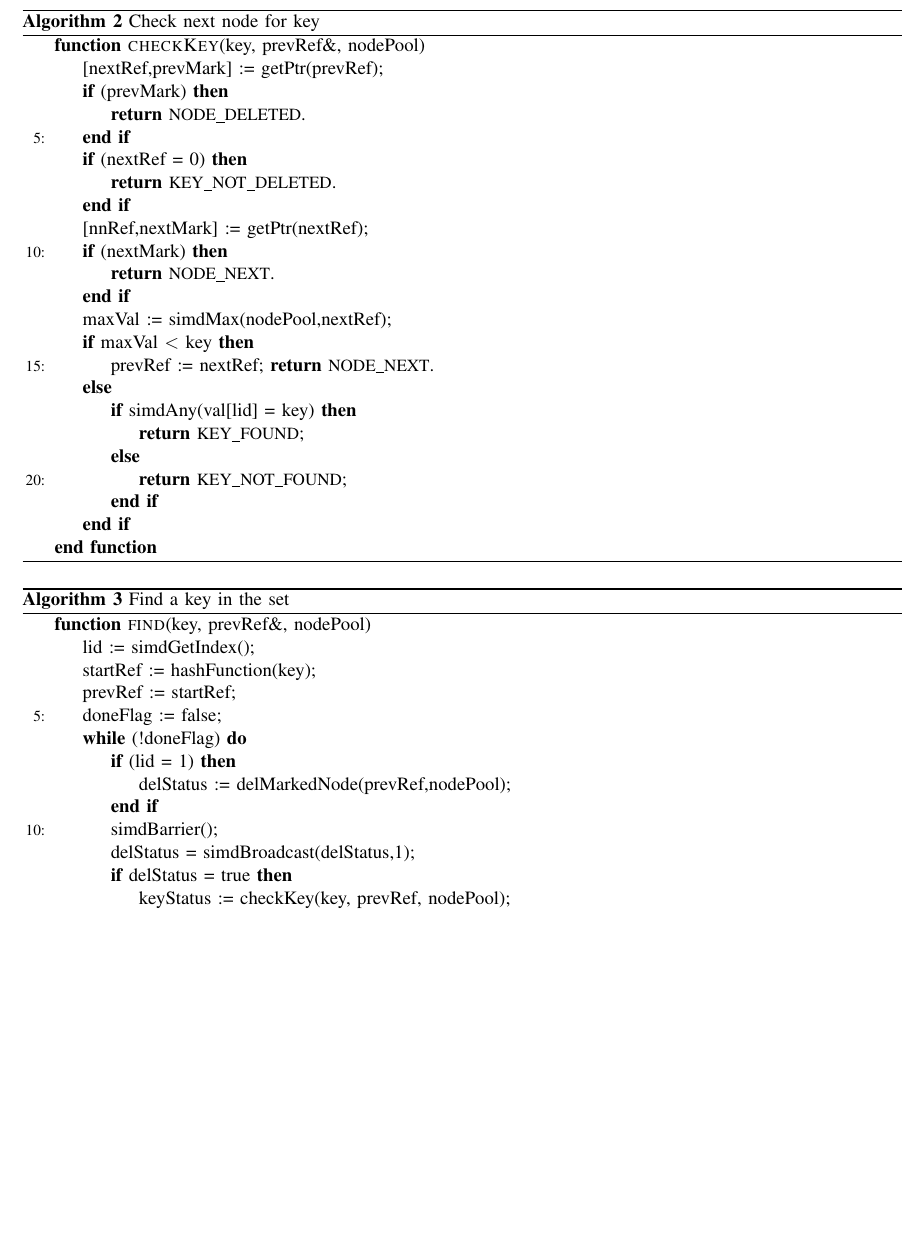
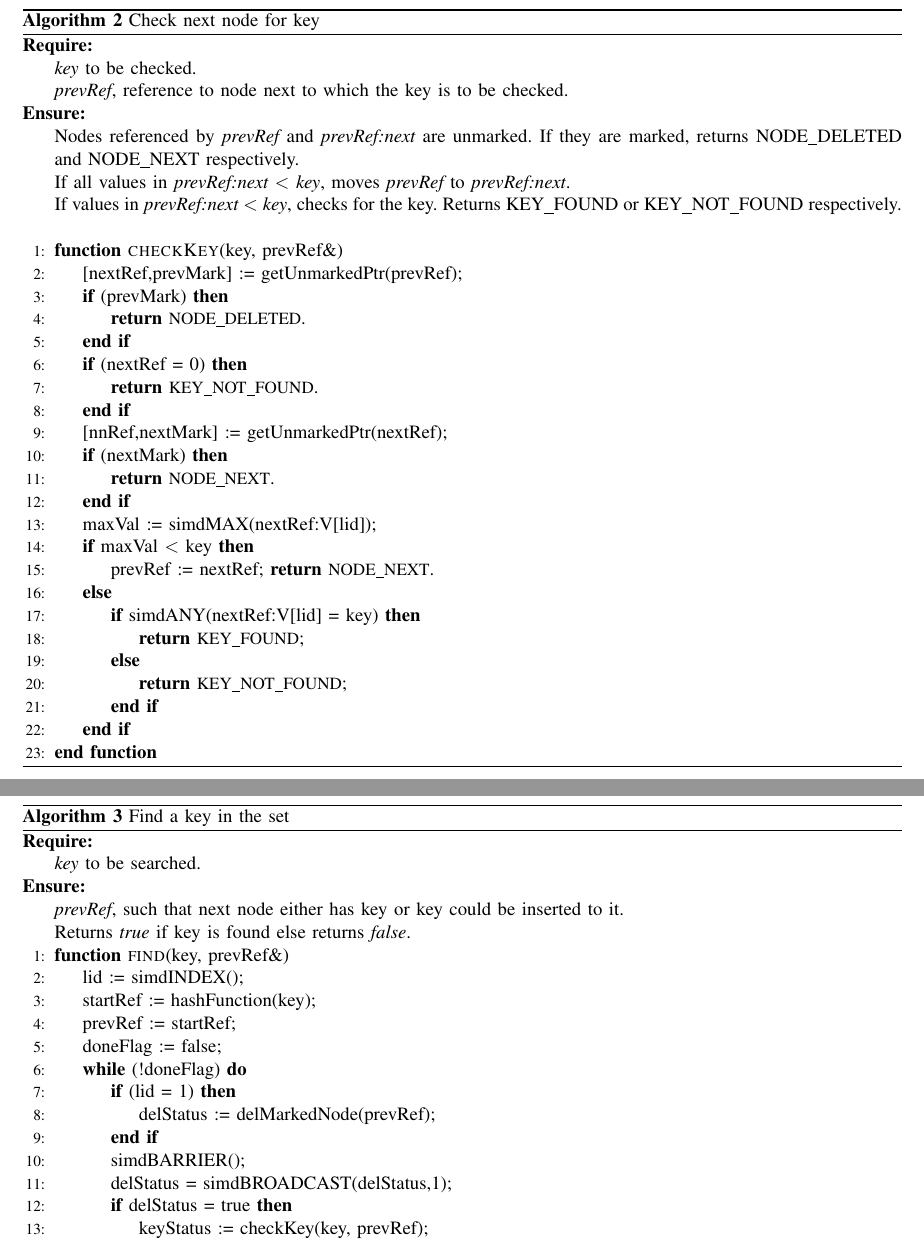
Before and after one commit to sudarshan-shinde/HTS, a LaTeX paper (Docs/paper.tex): part of page 3 of 5 before the commit and two parts of pages 3 and 4 of 7 after it, the two joined at a grey line, cut so that both start at the same text, the shorter picture padded with empty space. Compiled offline with LaTeX, dvips and Ghostscript.

Commit message:
doc changed

```diff
--- a/Docs/paper.tex
+++ b/Docs/paper.tex
@@ -125,30 +124,44 @@ Since an implementation needs to take care of memory management, in this impleme
 \begin{algorithm}
   \caption{Check next node for key}
   \label{alg:check}
-  \begin{algorithmic}[5]
-    \Function{checkKey}{key, prevRef\&, nodePool}
-       \State [nextRef,prevMark] := getPtr(prevRef);
+  \begin{algorithmic}[1]
+    \Require
+       \Statex {\it key} to be checked.
+       \Statex {\it prevRef}, reference to node next to which the key is to
+               be checked.
+    \Ensure
+       \Statex Nodes referenced by {\it prevRef} and {\it prevRef:next} are
+               unmarked. If they are marked, returns NODE\_DELETED and
+               NODE\_NEXT respectively.
+       \Statex If all values in {\it prevRef:next} $<$ {\it key}, moves
+               {\it prevRef} to {\it prevRef:next}.
+       \Statex If values in {\it prevRef:next} $<$ {\it key}, checks for the key.
+               Returns KEY\_FOUND or KEY\_NOT\_FOUND respectively.
+
+    \Statex
+    \Function{checkKey}{key, prevRef\&}
+       \State [nextRef,prevMark] := getUnmarkedPtr(prevRef);
        \If {(prevMark)}
          \State
          \Return {\small NODE\_DELETED}.
        \EndIf
        \If {(nextRef = 0)}
          \State
-         \Return {\small KEY\_NOT\_DELETED}.
+         \Return {\small KEY\_NOT\_FOUND}.
        \EndIf
 
-       \State [nnRef,nextMark] := getPtr(nextRef);
+       \State [nnRef,nextMark] := getUnmarkedPtr(nextRef);
        \If {(nextMark)}
          \State
          \Return {\small NODE\_NEXT}.
        \EndIf
 
-       \State maxVal := simdMax(nodePool,nextRef);
+       \State maxVal := simdMAX(nextRef:V[lid]);
        \If{maxVal $<$ key}
            \State prevRef := nextRef;
            \Return {\small NODE\_NEXT}.
        \Else
-           \If{simdAny(val[lid] = key)}
+           \If{simdANY(nextRef:V[lid] = key)}
                \State
                \Return {\small KEY\_FOUND};
            \Else
@@ -163,20 +176,27 @@ Since an implementation needs to take care of memory management, in this impleme
 \begin{algorithm}
   \caption{Find a key in the set}
   \label{alg:find}
-  \begin{algorithmic}[5]
-    \Function{find}{key, prevRef\&, nodePool}
-       \State lid := simdGetIndex();
+  \begin{algorithmic}[1]
+    \Require
+       \Statex {\it key} to be searched.
+    \Ensure
+       \Statex {\it prevRef}, such that next node either has key or key could
+               be inserted to it.
+       \Statex Returns {\it true} if key is found else returns {\it false}.
+
+    \Function{find}{key, prevRef\&}
+       \State lid := simdINDEX();
        \State startRef := hashFunction(key);
        \State prevRef  := startRef;
        \State doneFlag := false;
        \While{(!doneFlag)}
           \If{(lid = 1)}
-             \State delStatus := delMarkedNode(prevRef,nodePool);
+             \State delStatus := delMarkedNode(prevRef);
           \EndIf
-          \State simdBarrier();
-          \State delStatus = simdBroadcast(delStatus,1);
+          \State simdBARRIER();
+          \State delStatus = simdBROADCAST(delStatus,1);
           \If{delStatus = true}
-             \State keyStatus := checkKey(key, prevRef, nodePool);
+             \State keyStatus := checkKey(key, prevRef);
              \If{(keyStatus = NODE\_DELETED)}
                 \State prevRef := startRef;
              \ElsIf{(keyStatus = KEY\_FOUND)}
```
Also changed, not shown: Docs/paper.tex (80 more changed lines). Lines whose indentation alone changed are shown as unchanged.
